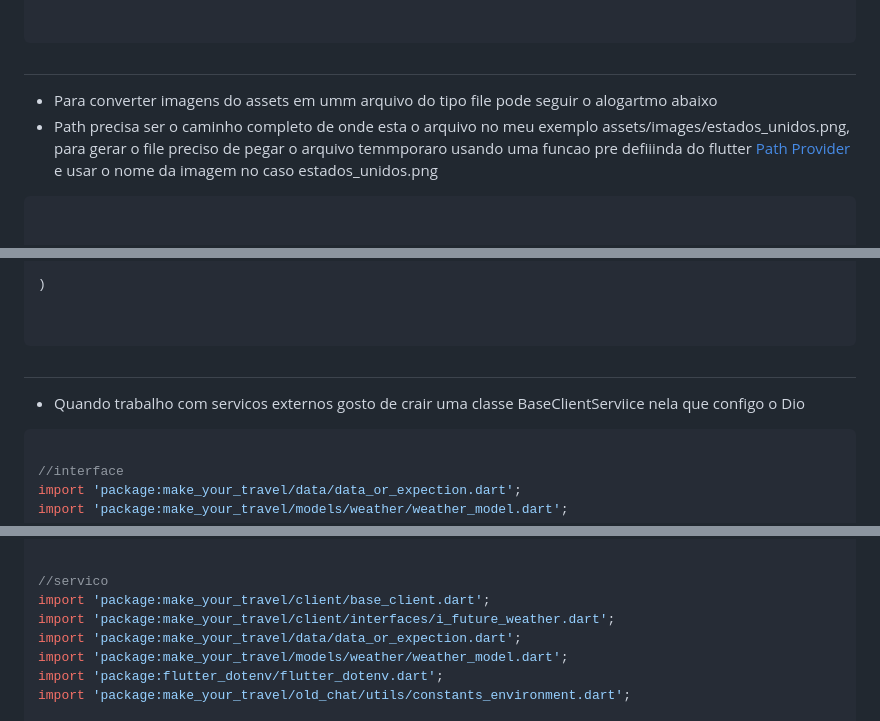
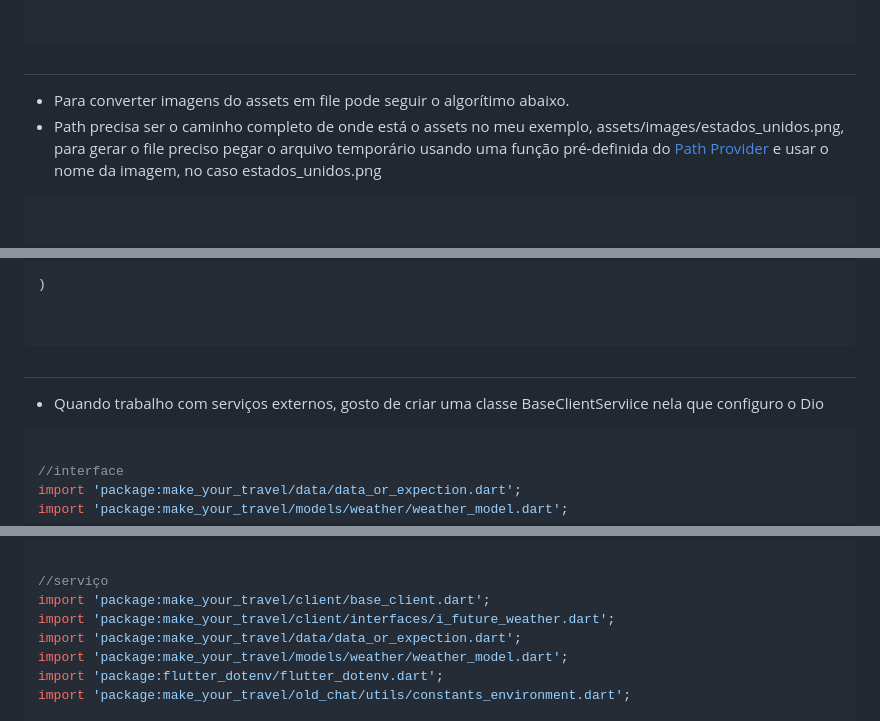
Before and after one commit to kenjimaeda54/make_your_food_flutter, a Markdown page: README.md, 3 parts joined by grey strips. GitHub-like rendering.

````diff
--- a/README.md
+++ b/README.md
@@ -28,8 +28,8 @@ locale: const Locale('pt', 'pt_BR'),
 
 ##
 
-- Para converter imagens do assets em umm arquivo do tipo file pode seguir o alogartmo abaixo
-- Path precisa ser o caminho completo de onde esta o arquivo no meu exemplo assets/images/estados_unidos.png, para gerar o file preciso de pegar o arquivo temmporaro usando uma funcao pre defiiinda do flutter [Path Provider](https://pub.dev/packages/path_provider) e usar o nome da imagem no caso estados_unidos.png
+- Para converter imagens do assets em  file pode seguir o algorítimo abaixo.
+- Path precisa ser o caminho completo de onde está o assets no meu exemplo, assets/images/estados_unidos.png, para gerar o file preciso pegar o arquivo temporário usando uma função pré-definida do   [Path Provider](https://pub.dev/packages/path_provider) e usar o nome da imagem, no caso estados_unidos.png
 
 ```dart
 
@@ -412,8 +411,8 @@ body: content
 
 ```
 ##
-- Quando trabalho com servicos externos gosto de crair uma classe BaseClientServiice nela que configo o Dio
 
+- Quando trabalho com serviços externos, gosto de criar uma classe BaseClientServiice nela que configuro o Dio
 
 ```dart
 
@@ -445,7 +444,7 @@ abstract class BaseClientService {
 }
 
 
-//servico
+//serviço
 import 'package:make_your_travel/client/base_client.dart';
 import 'package:make_your_travel/client/interfaces/i_future_weather.dart';
 import 'package:make_your_travel/data/data_or_expection.dart';
````
Also changed, not shown: other parts of README.md (+32 -33 lines).
